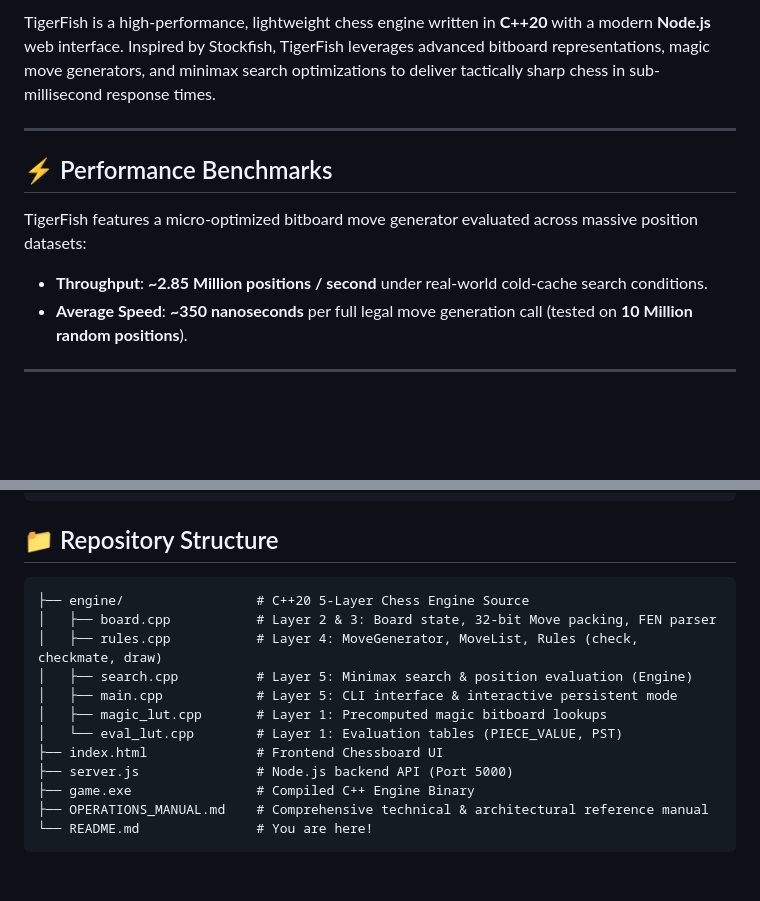
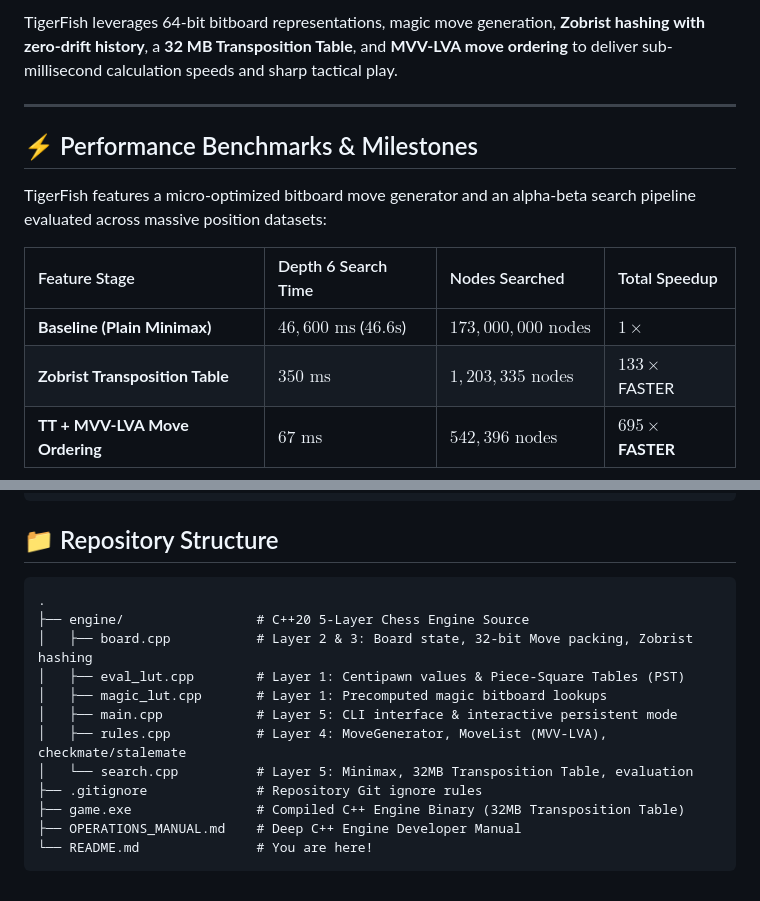
Before and after one commit to Piyush2007-dev/TigerFish-Chess-Engine, a Markdown page: README.md, 2 parts joined by grey strips. GitHub-like rendering; blank space fills up the shorter version.

````diff
--- a/README.md
+++ b/README.md
@@ -4,13 +4,15 @@
 
-TigerFish is a high-performance, lightweight chess engine written in **C++20** with a modern **Node.js** web interface. Inspired by Stockfish, TigerFish leverages advanced bitboard representations, magic move generators, and minimax search optimizations to deliver tactically sharp chess in sub-millisecond response times.
+TigerFish leverages 64-bit bitboard representations, magic move generation, **Zobrist hashing with zero-drift history**, a **32 MB Transposition Table**, and **MVV-LVA move ordering** to deliver sub-millisecond calculation speeds and sharp tactical play.
 
 ---
 
-## ⚡ Performance Benchmarks
+## ⚡ Performance Benchmarks & Milestones
 
-TigerFish features a micro-optimized bitboard move generator evaluated across massive position datasets:
+TigerFish features a micro-optimized bitboard move generator and an alpha-beta search pipeline evaluated across massive position datasets:
 
-* **Throughput**: **~2.85 Million positions / second** under real-world cold-cache search conditions.
-* **Average Speed**: **~350 nanoseconds** per full legal move generation call (tested on **10 Million random positions**).
----
+| Feature Stage | Depth 6 Search Time | Nodes Searched | Total Speedup |
+| :--- | :--- | :--- | :--- |
+| **Baseline (Plain Minimax)** | $46,600\text{ ms}$ ($46.6\text{s}$) | $173,000,000\text{ nodes}$ | $1\times$ |
+| **Zobrist Transposition Table** | $350\text{ ms}$ | $1,203,335\text{ nodes}$ | $133\times$ FASTER |
+| **TT + MVV-LVA Move Ordering** | **$67\text{ ms}$** | **$542,396\text{ nodes}$** | **$695\times$ FASTER** |
 
@@ -122,17 +113,18 @@ http://127.0.0.1:5000
 ```
 
 ## 📁 Repository Structure
+
 ```
+.
 ├── engine/                 # C++20 5-Layer Chess Engine Source
-│   ├── board.cpp           # Layer 2 & 3: Board state, 32-bit Move packing, FEN parser
-│   ├── rules.cpp           # Layer 4: MoveGenerator, MoveList, Rules (check, checkmate, draw)
-│   ├── search.cpp          # Layer 5: Minimax search & position evaluation (Engine)
+│   ├── board.cpp           # Layer 2 & 3: Board state, 32-bit Move packing, Zobrist hashing
+│   ├── eval_lut.cpp        # Layer 1: Centipawn values & Piece-Square Tables (PST)
+│   ├── magic_lut.cpp       # Layer 1: Precomputed magic bitboard lookups
 │   ├── main.cpp            # Layer 5: CLI interface & interactive persistent mode
-│   ├── magic_lut.cpp       # Layer 1: Precomputed magic bitboard lookups
-│   └── eval_lut.cpp        # Layer 1: Evaluation tables (PIECE_VALUE, PST)
-├── index.html              # Frontend Chessboard UI
-├── server.js               # Node.js backend API (Port 5000)
-├── game.exe                # Compiled C++ Engine Binary
-├── OPERATIONS_MANUAL.md    # Comprehensive technical & architectural reference manual
+│   ├── rules.cpp           # Layer 4: MoveGenerator, MoveList (MVV-LVA), checkmate/stalemate
+│   └── search.cpp          # Layer 5: Minimax, 32MB Transposition Table, evaluation
+├── .gitignore              # Repository Git ignore rules
+├── game.exe                # Compiled C++ Engine Binary (32MB Transposition Table)
+├── OPERATIONS_MANUAL.md    # Deep C++ Engine Developer Manual
 └── README.md               # You are here!
 ```
````
Also changed, not shown: other parts of README.md (+43 -54 lines), OPERATIONS_MANUAL.md (+39 -11 lines).
